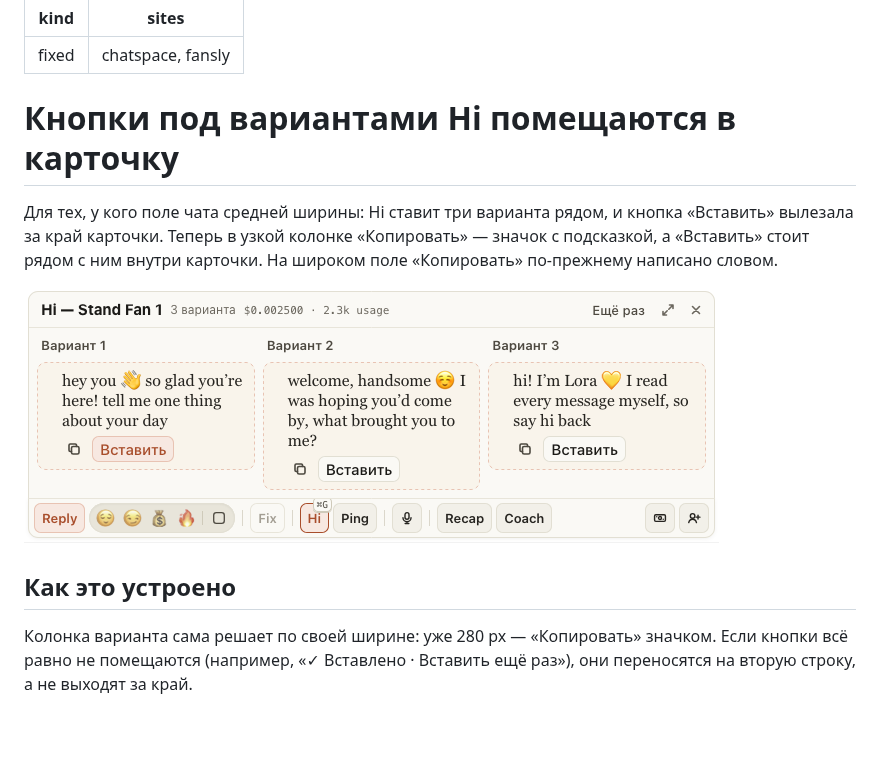
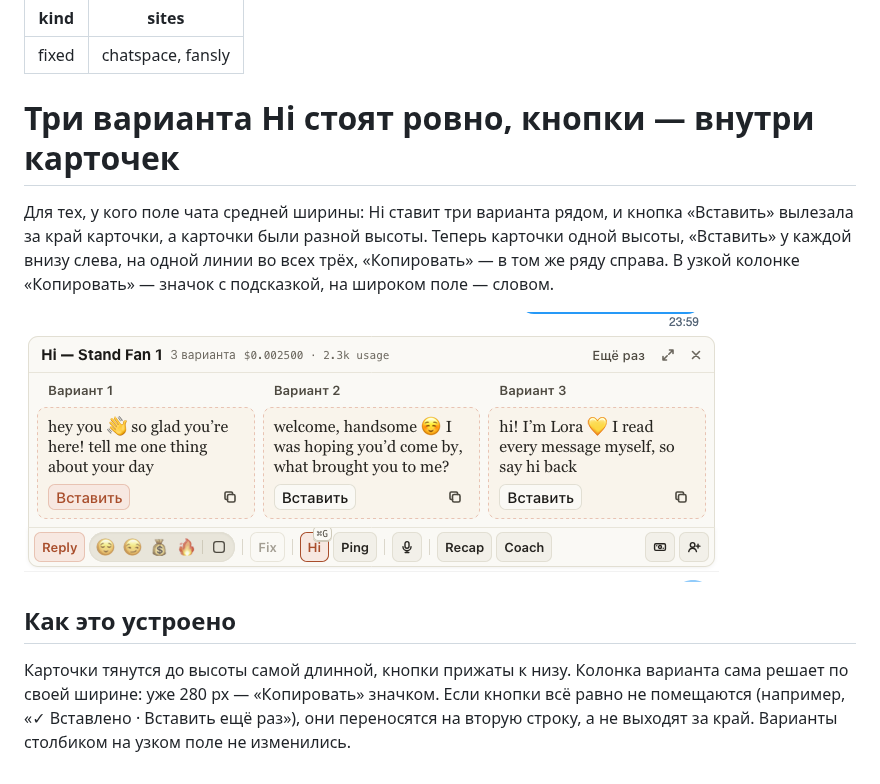
Before and after one commit to goslingmanagment/chat-extension, a Markdown page: changes/hi-variants-fit.md, the part around one of its changes. Rendered like a GitHub page; pictures changed too: changes/hi-variants-fit.png; blank space fills up the shorter version.

```diff
--- a/changes/hi-variants-fit.md
+++ b/changes/hi-variants-fit.md
@@ -3,9 +3,10 @@ kind: fixed
 sites: chatspace, fansly
 ---
 
-# Кнопки под вариантами Hi помещаются в карточку
+# Три варианта Hi стоят ровно, кнопки — внутри карточек
 
 Для тех, у кого поле чата средней ширины: Hi ставит три варианта рядом, и кнопка «Вставить» вылезала за край
-карточки. Теперь в узкой колонке «Копировать» — значок с подсказкой, а «Вставить» стоит рядом с ним внутри
-карточки. На широком поле «Копировать» по-прежнему написано словом.
+карточки, а карточки были разной высоты. Теперь карточки одной высоты, «Вставить» у каждой внизу слева, на одной
+линии во всех трёх, «Копировать» — в том же ряду справа. В узкой колонке «Копировать» — значок с подсказкой, на
+широком поле — словом.
 
@@ -13,5 +14,6 @@ sites: chatspace, fansly
 
 ## Как это устроено
 
-Колонка варианта сама решает по своей ширине: уже 280 px — «Копировать» значком. Если кнопки всё равно не
-помещаются (например, «✓ Вставлено · Вставить ещё раз»), они переносятся на вторую строку, а не выходят за край.
+Карточки тянутся до высоты самой длинной, кнопки прижаты к низу. Колонка варианта сама решает по своей ширине:
+уже 280 px — «Копировать» значком. Если кнопки всё равно не помещаются (например, «✓ Вставлено · Вставить ещё
+раз»), они переносятся на вторую строку, а не выходят за край. Варианты столбиком на узком поле не изменились.
```
Also changed, not shown: other parts of changes/hi-variants-fit.md (+1 -1 lines), 1 other file.
